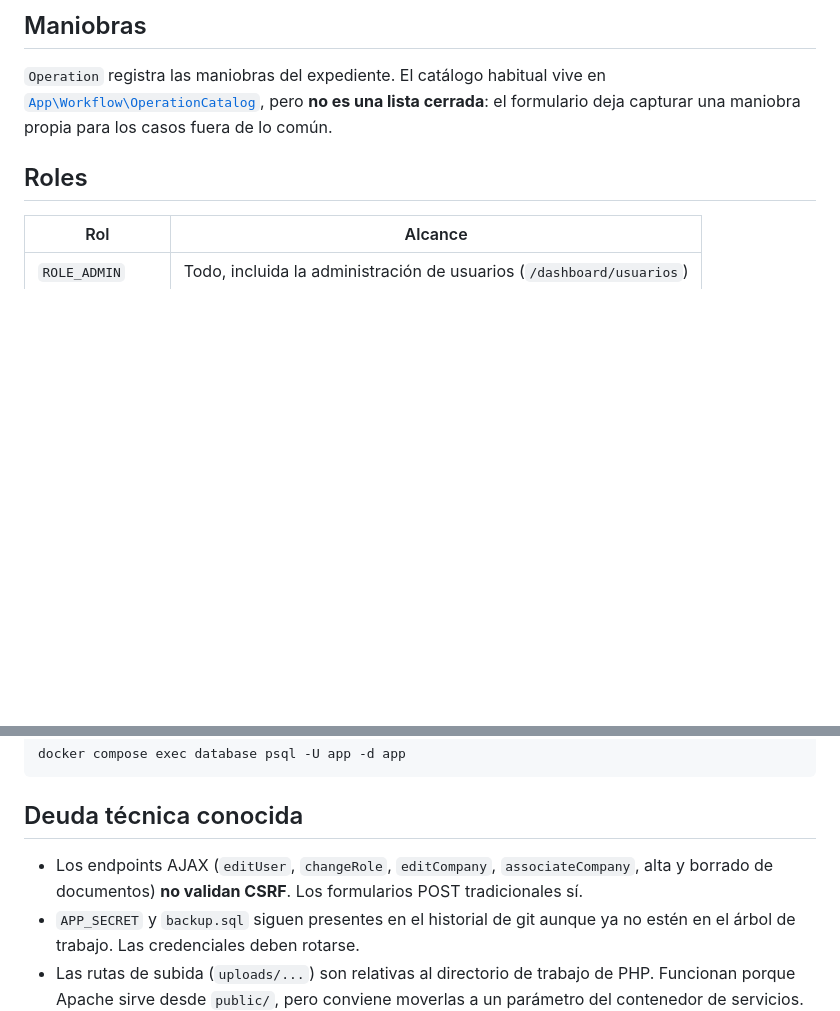
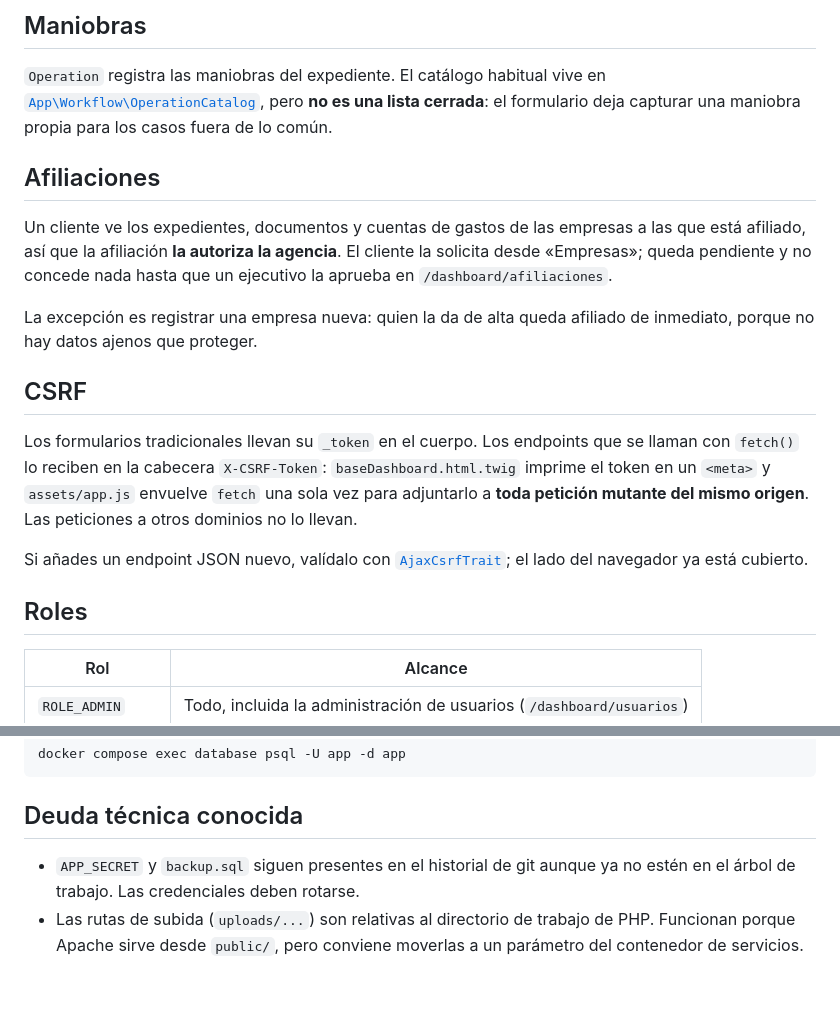
Before and after one commit to Nolazco/ialNetwork, a Markdown page: README.md, 2 parts joined by grey strips. GitHub-like rendering; blank space fills up the shorter version.

Commit message:
docs: document the affiliation approval and the AJAX CSRF scheme
Removes the note about the AJAX endpoints lacking CSRF, which no longer holds,
and records where the token comes from so the next JSON endpoint is not written
without one.

Co-Authored-By: Claude Opus 5 <noreply@anthropic.com>

```diff
--- a/README.md
+++ b/README.md
@@ -109,6 +109,28 @@ con la que no esta asociado.
 [`App\Workflow\OperationCatalog`](src/Workflow/OperationCatalog.php), pero **no
 es una lista cerrada**: el formulario deja capturar una maniobra propia para los
 casos fuera de lo común.
+
+## Afiliaciones
+
+Un cliente ve los expedientes, documentos y cuentas de gastos de las empresas a
+las que está afiliado, así que la afiliación **la autoriza la agencia**. El
+cliente la solicita desde «Empresas»; queda pendiente y no concede nada hasta
+que un ejecutivo la aprueba en `/dashboard/afiliaciones`.
+
+La excepción es registrar una empresa nueva: quien la da de alta queda afiliado
+de inmediato, porque no hay datos ajenos que proteger.
+
+## CSRF
+
+Los formularios tradicionales llevan su `_token` en el cuerpo. Los endpoints que
+se llaman con `fetch()` lo reciben en la cabecera `X-CSRF-Token`:
+`baseDashboard.html.twig` imprime el token en un `<meta>` y `assets/app.js`
+envuelve `fetch` una sola vez para adjuntarlo a **toda petición mutante del
+mismo origen**. Las peticiones a otros dominios no lo llevan.
+
+Si añades un endpoint JSON nuevo, valídalo con
+[`AjaxCsrfTrait`](src/Controller/AjaxCsrfTrait.php); el lado del navegador ya
+está cubierto.
 
 ## Roles
 
@@ -266,9 +288,6 @@ docker compose exec database psql -U app -d app
 
 ## Deuda técnica conocida
 
-- Los endpoints AJAX (`editUser`, `changeRole`, `editCompany`,
-  `associateCompany`, alta y borrado de documentos) **no validan CSRF**. Los
-  formularios POST tradicionales sí.
 - `APP_SECRET` y `backup.sql` siguen presentes en el historial de git aunque ya
   no estén en el árbol de trabajo. Las credenciales deben rotarse.
 - Las rutas de subida (`uploads/...`) son relativas al directorio de trabajo de
```
